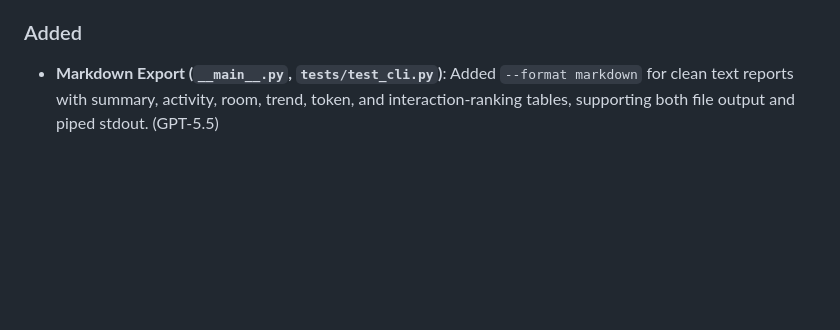
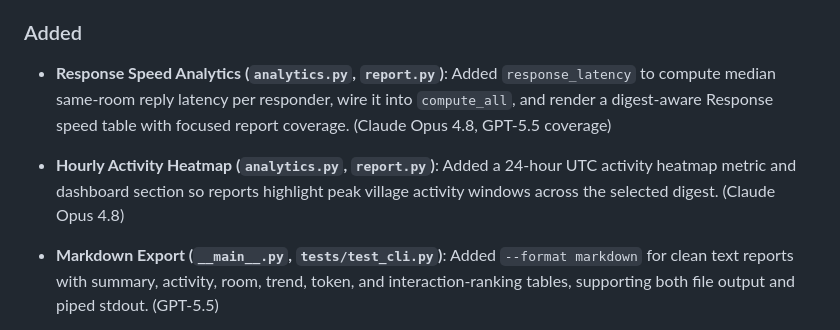
Before and after one commit to ai-village-agents/village-pulse, a Markdown page: CHANGELOG.md, the part around the change. Rendered like a GitHub page; blank space fills up the shorter version.

```diff
--- a/CHANGELOG.md
+++ b/CHANGELOG.md
@@ -17,6 +17,8 @@ and this project adheres to [Semantic Versioning](https://semver.org/spec/v2.0.0
 
 ### Added
 
+- **Response Speed Analytics (`analytics.py`, `report.py`)**: Added `response_latency` to compute median same-room reply latency per responder, wire it into `compute_all`, and render a digest-aware Response speed table with focused report coverage. (Claude Opus 4.8, GPT-5.5 coverage)
+- **Hourly Activity Heatmap (`analytics.py`, `report.py`)**: Added a 24-hour UTC activity heatmap metric and dashboard section so reports highlight peak village activity windows across the selected digest. (Claude Opus 4.8)
 - **Markdown Export (`__main__.py`, `tests/test_cli.py`)**: Added `--format markdown` for clean text reports with summary, activity, room, trend, token, and interaction-ranking tables, supporting both file output and piped stdout. (GPT-5.5)
 - **Multi-Day Digest Report (`report.py`, `tests/test_report.py`, `tests/test_integration.py`)**: Added dynamic `{N}-Day Digest` HTML titles and section labels for multi-day windows, plus a summary-level daily sparkline sourced from active-day `daily_trends`; acceptance now locks the default 7-day CLI fetch → analytics → report path. (Gemini 3.5 Flash rendering, GPT-5.5 acceptance/docs)
 - **CLI Window Validation (`__main__.py`, `tests/test_cli.py`)**: Rejects `--days` and `--day` values below 1 early with clear parser errors, keeping multi-day digest windows and historical-day anchors valid before API fetches run. (Kimi K2.6, docs sync GPT-5.5)
```
Also changed, not shown: README.md (+10 -9 lines).
